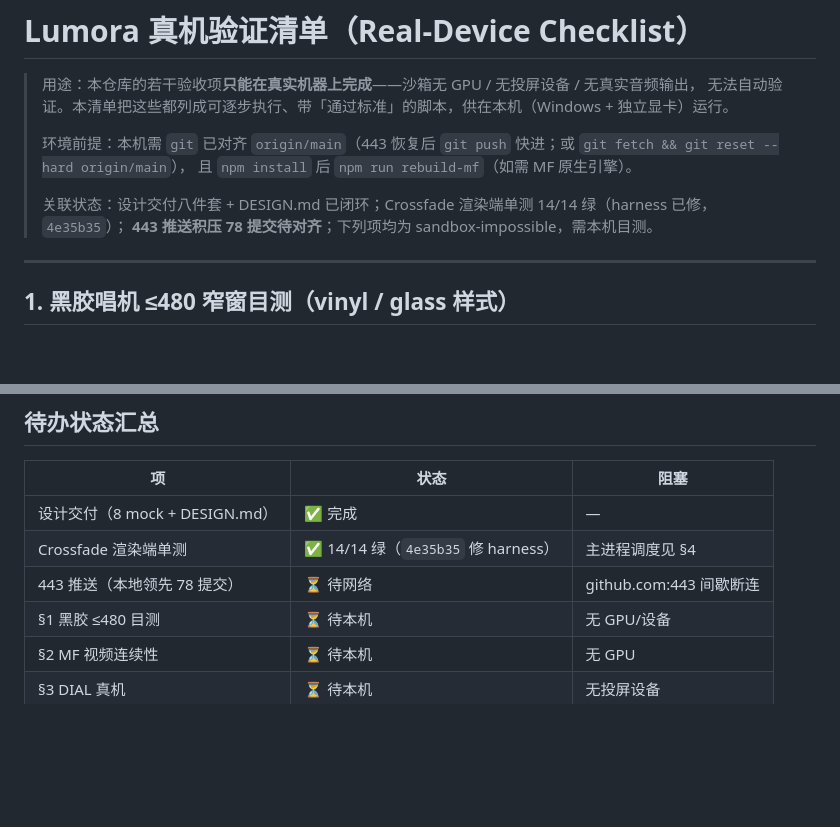
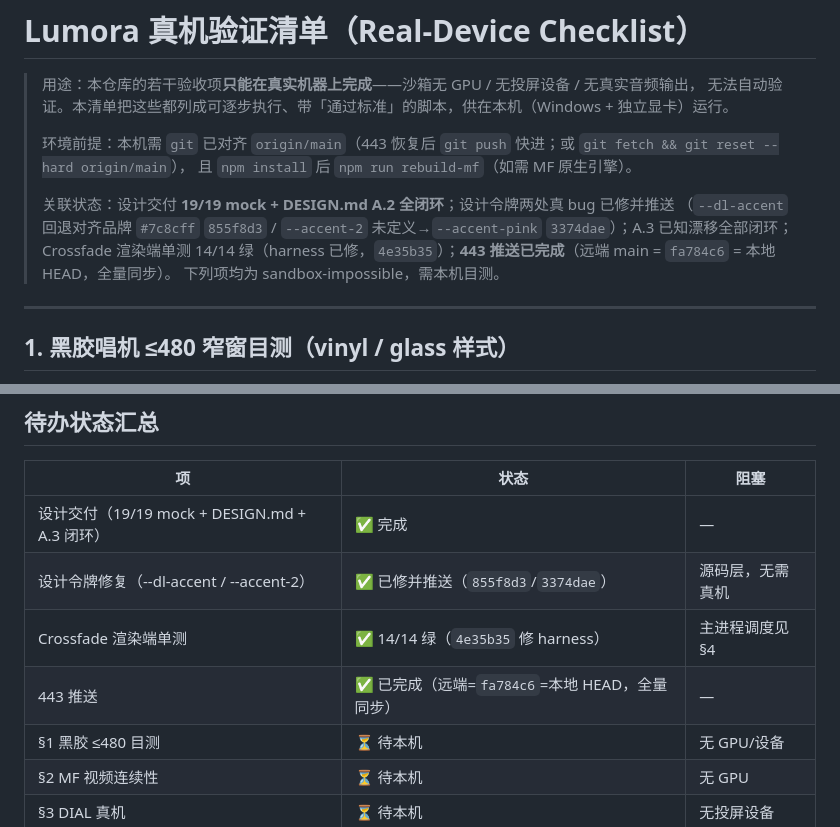
Before and after one commit to icebang01/lumora, a Markdown page: docs/REAL_DEVICE_CHECKLIST.md, 2 parts joined by grey strips. Drawn GitHub-style; blank space fills up the shorter version.

Commit message:
docs: refresh REAL_DEVICE_CHECKLIST to current state
- 设计交付 8 mock → 19/19 mock + DESIGN.md A.2 全闭环
- 443 推送积压 → 已完成（远端=fa784c6=本地 HEAD，全量同步）
- 新增已完成的源码层令牌修复（--dl-accent 855f8d3 / --accent-2 3374dae）
- A.3 已知漂移全部闭环

Co-Authored-By: WorkBuddy <noreply@workbuddy.ai>

```diff
--- a/docs/REAL_DEVICE_CHECKLIST.md
+++ b/docs/REAL_DEVICE_CHECKLIST.md
@@ -6,8 +6,10 @@
 > 环境前提：本机需 `git` 已对齐 `origin/main`（443 恢复后 `git push` 快进；或 `git fetch && git reset --hard origin/main`），
 > 且 `npm install` 后 `npm run rebuild-mf`（如需 MF 原生引擎）。
 >
-> 关联状态：设计交付八件套 + DESIGN.md 已闭环；Crossfade 渲染端单测 14/14 绿（harness 已修，`4e35b35`）；
-> **443 推送积压 78 提交待对齐**；下列项均为 sandbox-impossible，需本机目测。
+> 关联状态：设计交付 **19/19 mock + DESIGN.md A.2 全闭环**；设计令牌两处真 bug 已修并推送
+> （`--dl-accent` 回退对齐品牌 `#7c8cff` `855f8d3` / `--accent-2` 未定义→`--accent-pink` `3374dae`）；A.3 已知漂移全部闭环；
+> Crossfade 渲染端单测 14/14 绿（harness 已修，`4e35b35`）；**443 推送已完成**（远端 main = `fa784c6` = 本地 HEAD，全量同步）。
+> 下列项均为 sandbox-impossible，需本机目测。
 
 ---
 
@@ -71,9 +73,10 @@
 
 | 项 | 状态 | 阻塞 |
 |---|---|---|
-| 设计交付（8 mock + DESIGN.md） | ✅ 完成 | — |
+| 设计交付（19/19 mock + DESIGN.md + A.3 闭环） | ✅ 完成 | — |
+| 设计令牌修复（--dl-accent / --accent-2） | ✅ 已修并推送（`855f8d3`/`3374dae`） | 源码层，无需真机 |
 | Crossfade 渲染端单测 | ✅ 14/14 绿（`4e35b35` 修 harness） | 主进程调度见 §4 |
-| 443 推送（本地领先 78 提交） | ⏳ 待网络 | github.com:443 间歇断连 |
+| 443 推送 | ✅ 已完成（远端=`fa784c6`=本地 HEAD，全量同步） | — |
 | §1 黑胶 ≤480 目测 | ⏳ 待本机 | 无 GPU/设备 |
 | §2 MF 视频连续性 | ⏳ 待本机 | 无 GPU |
 | §3 DIAL 真机 | ⏳ 待本机 | 无投屏设备 |
```
